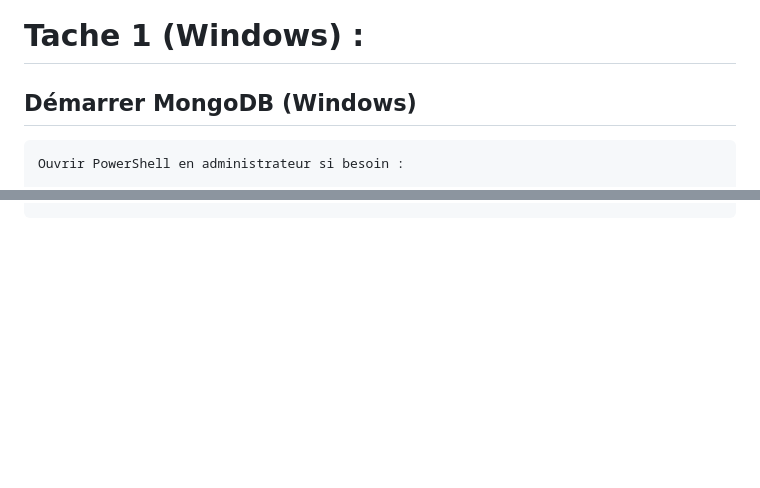
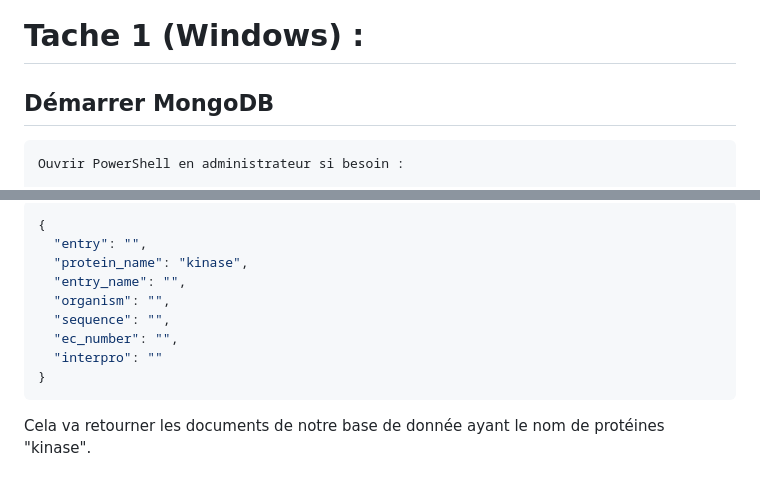
Before and after one commit to RSoups11/NoSQL_Project, a Markdown page: back/Task1.md, 2 parts joined by grey strips. Drawn GitHub-style; blank space fills up the shorter version.

````diff
--- a/back/Task1.md
+++ b/back/Task1.md
@@ -1,6 +1,6 @@
 # Tache 1 (Windows) :
 
-## Démarrer MongoDB (Windows)
+## Démarrer MongoDB
 
     Ouvrir PowerShell en administrateur si besoin :
 
@@ -48,0 +107,12 @@
+```json
+{
+  "entry": "",
+  "protein_name": "kinase",
+  "entry_name": "",
+  "organism": "",
+  "sequence": "",
+  "ec_number": "",
+  "interpro": ""
+}
+```
+Cela va retourner les documents de notre base de donnée ayant le nom de protéines "kinase".
````
Also changed, not shown: other parts of back/Task1.md (+58 -0 lines), back/img/API_UI.png (added).
